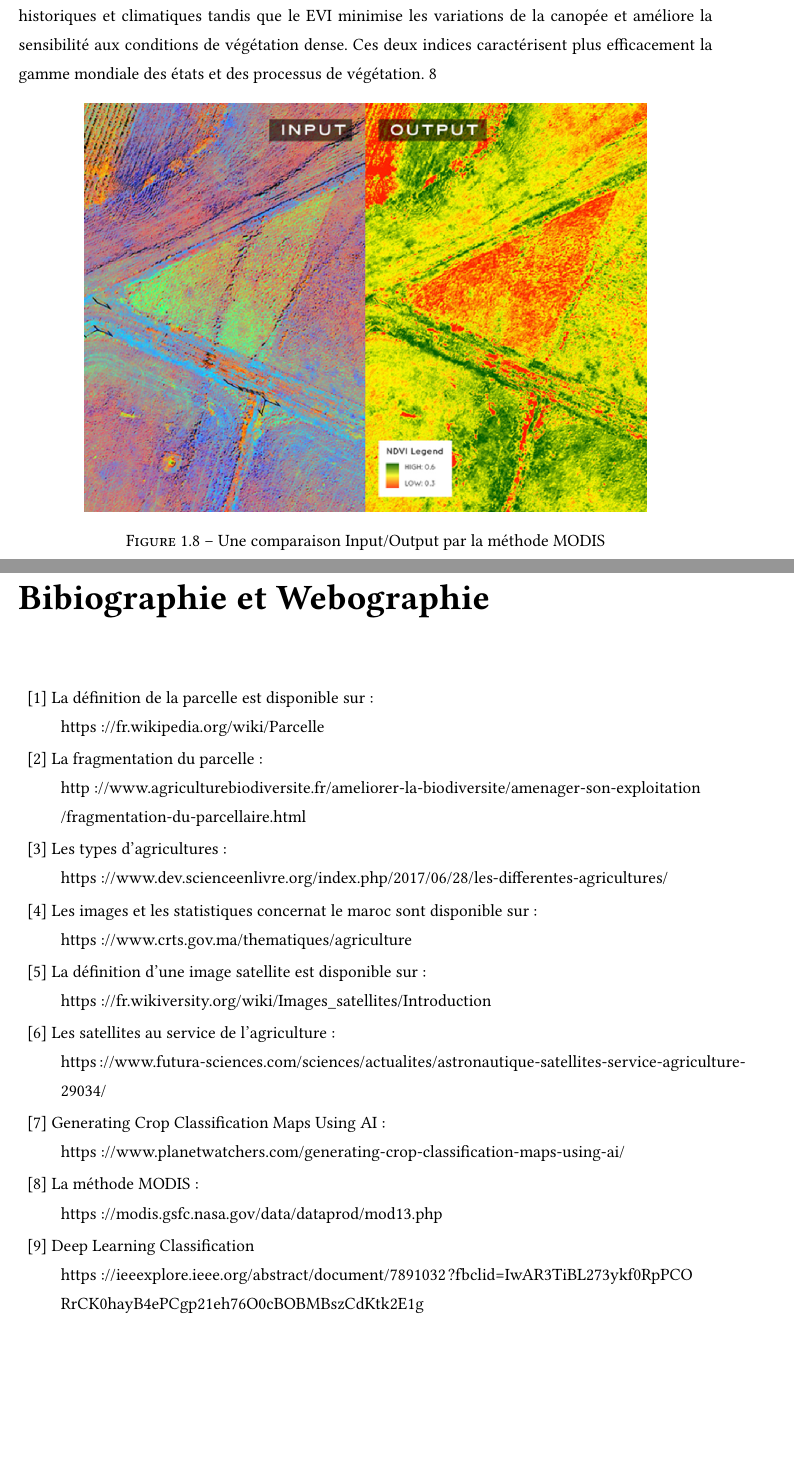
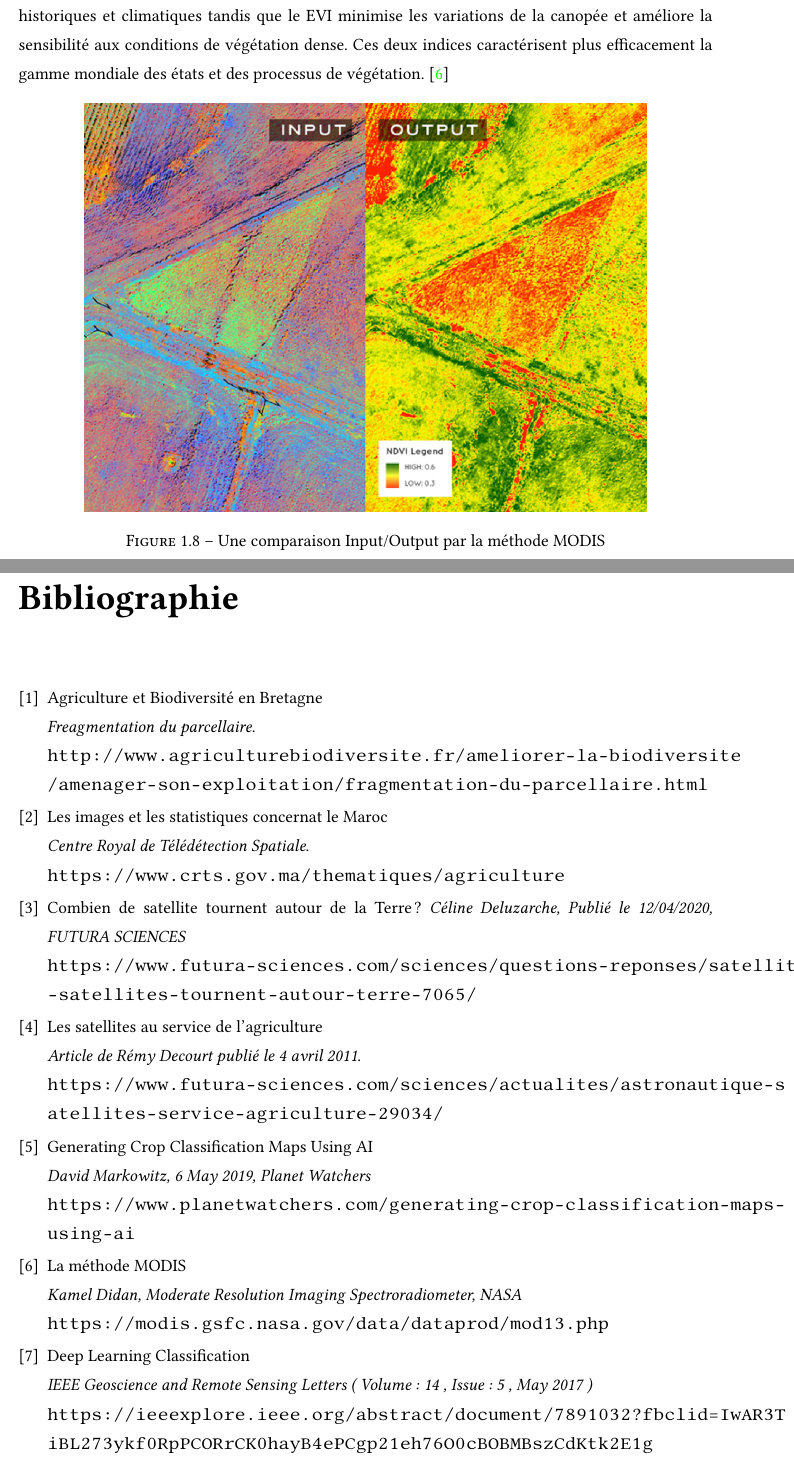
Before and after one commit to AIT-LAHCEN/crop-mapping, a LaTeX document (PFA2A.tex): two parts of pages 13 and 15 of 15, joined at a grey line, cut so that both start at the same text, the shorter picture padded with empty space. Compiled offline with pdfLaTeX.

Commit message:
fixing references

```diff
--- a/PFA2A.tex
+++ b/PFA2A.tex
@@ -9,6 +9,7 @@
 \usepackage{setspace}
 \usepackage{hyperref}
 \usepackage{enumitem}
+\usepackage[nottoc]{tocbibind}
 
 \hypersetup{
     colorlinks=true,
@@ -230,7 +231,7 @@ MODIS est un instrument clé à bord des satellites Terra et Aqua qui sont en or
 
 \par
 MODIS présente deux indices de végétation (NDVI et EVI) qui fournissent des comparaisons spatiales et temporelles des différentes surfaces à couvert végétale et foliaire, le NDVI (normalized difference vegetation index) assure la continuité de la série temporelle pour des applications historiques et climatiques tandis que le EVI minimise les variations de la canopée et améliore la sensibilité aux conditions de végétation dense.
-Ces deux indices caractérisent plus efficacement la gamme mondiale des états et des processus de végétation. \hyperref[sec:refs]{8}
+Ces deux indices caractérisent plus efficacement la gamme mondiale des états et des processus de végétation. \cite{modis}
 
 \begin{figure}[ht]
 \centering
@@ -254,40 +255,43 @@ Un autre avantage est le potentiel d'améliorer considérablement la précision
 \caption{Le processus de Deep Learning}
 \end{figure}
 
-\chapter*{Bibiographie et Webographie}
-\label{sec:refs}
-\addcontentsline{toc}{chapter}{Bibliographie et Webographie}
-\begin{description}
+\begin{thebibliography}{9}
 
-\item{[1]} La définition de la parcelle est disponible sur:
-\\ https://fr.wikipedia.org/wiki/Parcelle
+\bibitem{frag}
+Agriculture et Biodiversité en Bretagne\\
+\textit{Freagmentation du parcellaire}.
+\\\texttt{http://www.agriculturebiodiversite.fr/ameliorer-la-biodiversite\\/amenager-son-exploitation/fragmentation-du-parcellaire.html}
 
-\item{[2]} La fragmentation du parcelle:
-\\ http://www.agriculturebiodiversite.fr/ameliorer-la-biodiversite/amenager-son-exploitation\\/fragmentation-du-parcellaire.html
+\bibitem{imagesatt}
+Les images et les statistiques concernat le Maroc\\
+\textit{Centre Royal de Télédétection Spatiale}.
+\\\texttt{https://www.crts.gov.ma/thematiques/agriculture}
 
-\item{[3]} Les types d'agricultures :
-\\ https://www.dev.scienceenlivre.org/index.php/2017/06/28/les-differentes-agricultures/
+\bibitem{orbite}
+Combien de satellite tournent autour de la Terre ?
+\textit{Céline Deluzarche, Publié le 12/04/2020, FUTURA SCIENCES}
+\\\texttt{https://www.futura-sciences.com/sciences/questions-reponses/satellite\\-satellites-tournent-autour-terre-7065/}
 
-\item{[4]}  Les images et les statistiques concernat le maroc sont disponible sur:
-\\ https://www.crts.gov.ma/thematiques/agriculture
+\bibitem{satt}
+Les satellites au service de l'agriculture\\
+\textit{Article de Rémy Decourt publié le 4 avril 2011}.
+\\\texttt{https://www.futura-sciences.com/sciences/actualites/astronautique-s\\atellites-service-agriculture-29034/}
 
-\item{[5]} La définition d'une image satellite est disponible sur:
-\\ https://fr.wikiversity.org/wiki/Images\_satellites/Introduction
+\bibitem{cropmapp}
+Generating Crop Classification Maps Using AI\\
+\textit{David Markowitz, 6 May 2019, Planet Watchers}
+\\\texttt{https://www.planetwatchers.com/generating-crop-classification-maps-\\using-ai}
 
-\item{[6]} Les satellites au service de l'agriculture :
-\\ https://www.futura-sciences.com/sciences/actualites/astronautique-satellites-service-agriculture-29034/
+\bibitem{modis}
+La méthode MODIS\\
+\textit{Kamel Didan, Moderate Resolution Imaging Spectroradiometer, NASA}
+\\\texttt{https://modis.gsfc.nasa.gov/data/dataprod/mod13.php}
 
+\bibitem{deeplearning}
+Deep Learning Classification\\
+\textit{ IEEE Geoscience and Remote Sensing Letters ( Volume: 14 , Issue: 5 , May 2017 )}
+\\\texttt{https://ieeexplore.ieee.org/abstract/document/7891032?fbclid=IwAR3T\\iBL273ykf0RpPCORrCK0hayB4ePCgp21eh76O0cBOBMBszCdKtk2E1g}
 
-\item{[7]} Generating Crop Classification Maps Using AI :
-\\ https://www.planetwatchers.com/generating-crop-classification-maps-using-ai/
-
-\item{[8]} La méthode MODIS :
-\\ https://modis.gsfc.nasa.gov/data/dataprod/mod13.php
-
-\item{[9]} Deep Learning Classification
-\\ https://ieeexplore.ieee.org/abstract/document/7891032?fbclid=IwAR3TiBL273ykf0RpPCO\\RrCK0hayB4ePCgp21eh76O0cBOBMBszCdKtk2E1g
-
-
-\end{description}
+\end{thebibliography}
 
 \end{document}
```
Also changed, not shown: PFA2A.pdf, PFA2A.tex (16 more changed lines), 1 other file.
